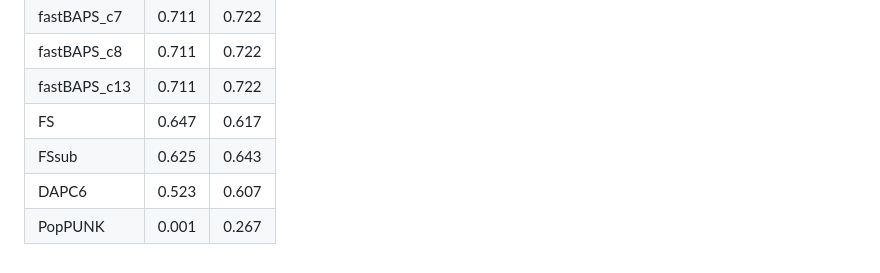
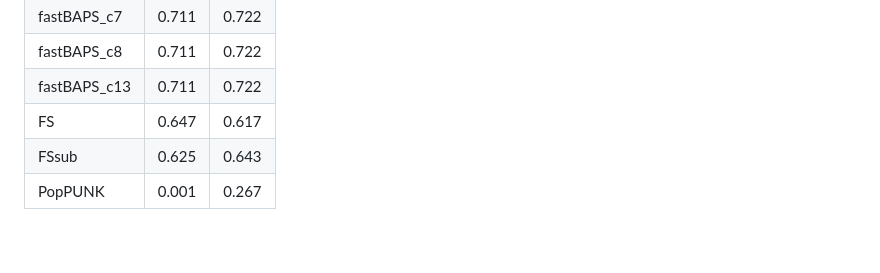
Before and after one commit to wangdi2016/GrafGen-manuscript, a Markdown page: README.md, the part around the change. Rendered like a GitHub page.

```diff
--- a/README.md
+++ b/README.md
@@ -84,5 +84,4 @@ PopPUNK gives more than 980 clusters either using the software provided H. pylor
 |fastBAPS_c13|0.711|0.722|
 |FS          |0.647|0.617|
 |FSsub       |0.625|0.643|
-|DAPC6       |0.523|0.607|
 |PopPUNK     |0.001|0.267|
```
